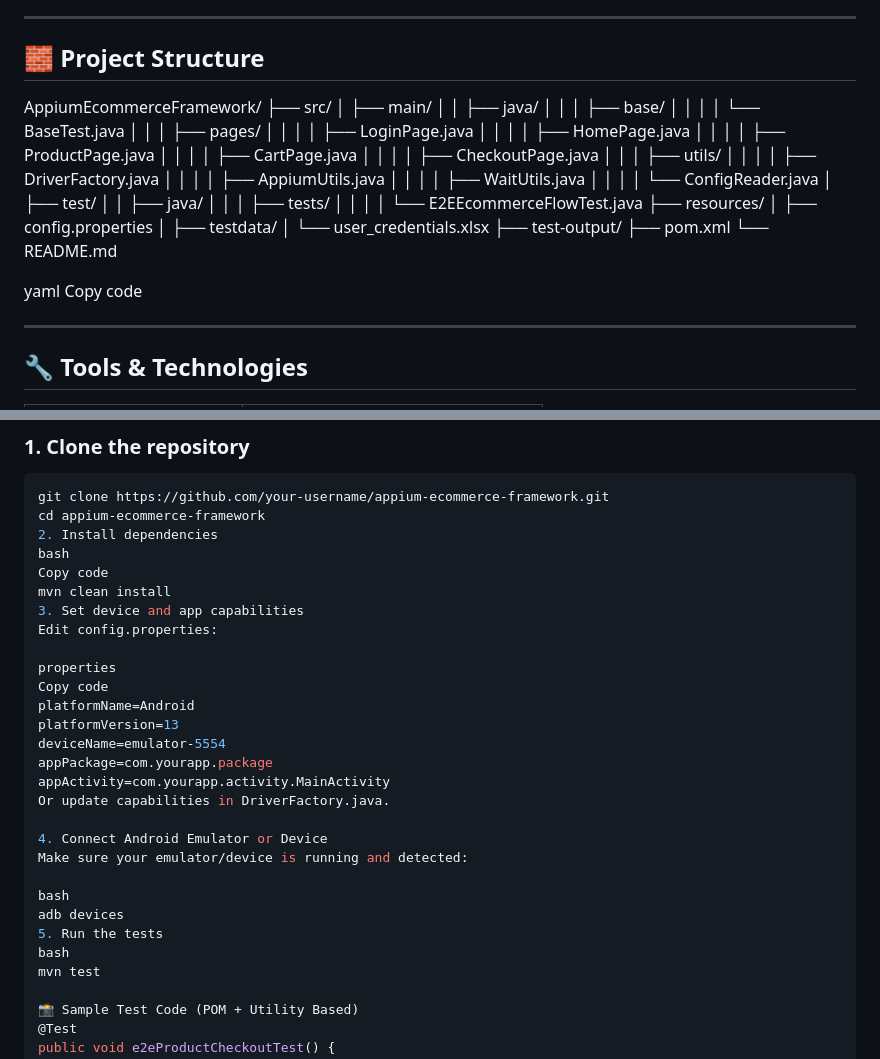
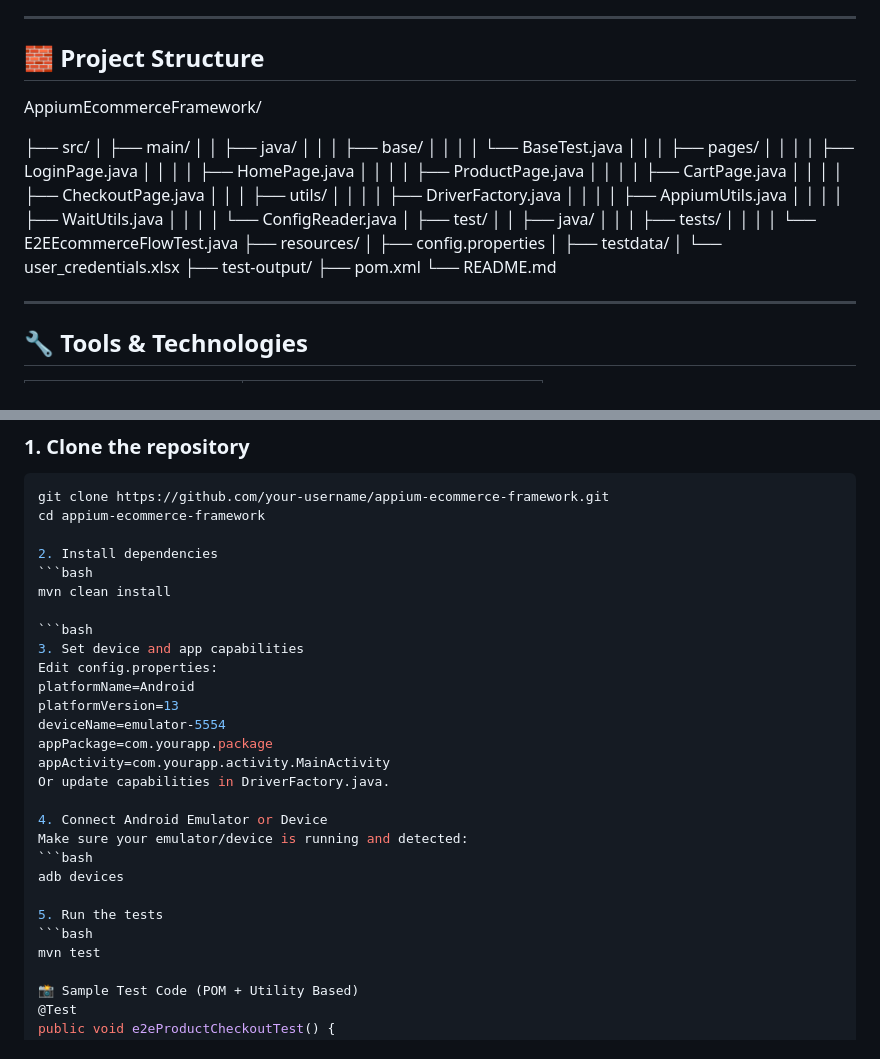
Before and after one commit to Pankazzzz/AppiumEcommerceFramework, a Markdown page: README.md, 2 parts joined by grey strips. Rendered like a GitHub page.

````diff
--- a/README.md
+++ b/README.md
@@ -41,7 +41,9 @@ Designed with a scalable architecture and utility-first approach, this framework
 
 ## 🧱 Project Structure
 
+
 AppiumEcommerceFramework/
+
 ├── src/
 │ ├── main/
 │ │ ├── java/
@@ -70,9 +72,6 @@ AppiumEcommerceFramework/
 ├── pom.xml
 └── README.md
 
-yaml
-Copy code
-
 ---
 
 ## 🔧 Tools & Technologies
@@ -96,15 +95,14 @@ Copy code
 ```bash
 git clone https://github.com/your-username/appium-ecommerce-framework.git
 cd appium-ecommerce-framework
+
 2. Install dependencies
-bash
-Copy code
+```bash
 mvn clean install
+
+```bash
 3. Set device and app capabilities
 Edit config.properties:
-
-properties
-Copy code
 platformName=Android
 platformVersion=13
 deviceName=emulator-5554
@@ -114,11 +112,11 @@ Or update capabilities in DriverFactory.java.
 
 4. Connect Android Emulator or Device
 Make sure your emulator/device is running and detected:
+```bash
+adb devices
 
-bash
-adb devices
 5. Run the tests
-bash
+```bash
 mvn test
 
 📸 Sample Test Code (POM + Utility Based)
````
